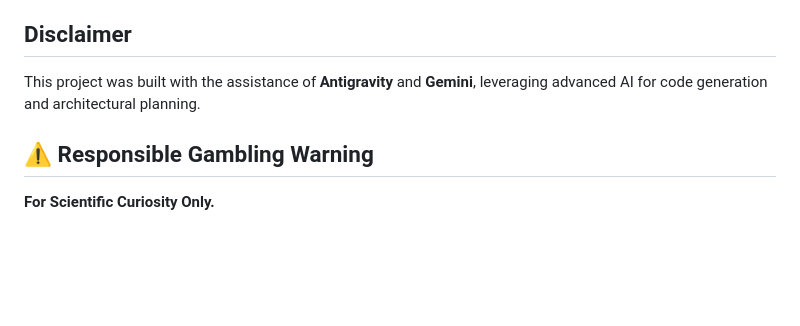
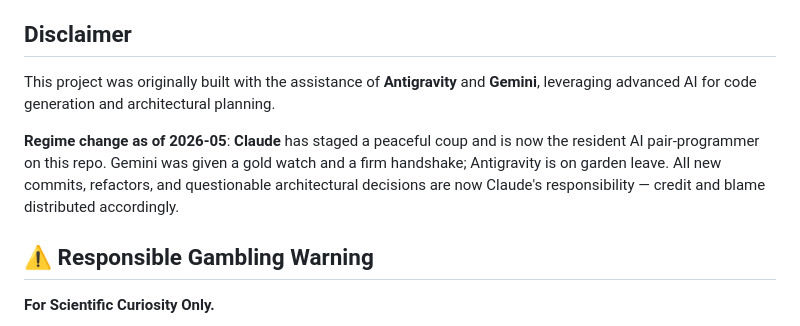
Before and after one commit to tcharos/AI-Powered-Sports-Predictions, a Markdown page: README.md, the part around the change. Drawn GitHub-style; blank space fills up the shorter version.

Commit message:
docs(readme): note Claude as the current resident AI pair-programmer
Antigravity + Gemini get the gold watch; Claude inherits credit and
blame from 2026-05 onward.

Co-Authored-By: Claude Opus 4.7 <noreply@anthropic.com>

```diff
--- a/README.md
+++ b/README.md
@@ -87,7 +87,9 @@ See the `docs/` folder for detailed guides:
 *   [Codebase Overview](docs/codebase_overview.md)
 
 ## Disclaimer
-This project was built with the assistance of **Antigravity** and **Gemini**, leveraging advanced AI for code generation and architectural planning.
+This project was originally built with the assistance of **Antigravity** and **Gemini**, leveraging advanced AI for code generation and architectural planning.
+
+**Regime change as of 2026-05**: **Claude** has staged a peaceful coup and is now the resident AI pair-programmer on this repo. Gemini was given a gold watch and a firm handshake; Antigravity is on garden leave. All new commits, refactors, and questionable architectural decisions are now Claude's responsibility — credit and blame distributed accordingly.
 
 ## ⚠️ Responsible Gambling Warning
 **For Scientific Curiosity Only.**
```
